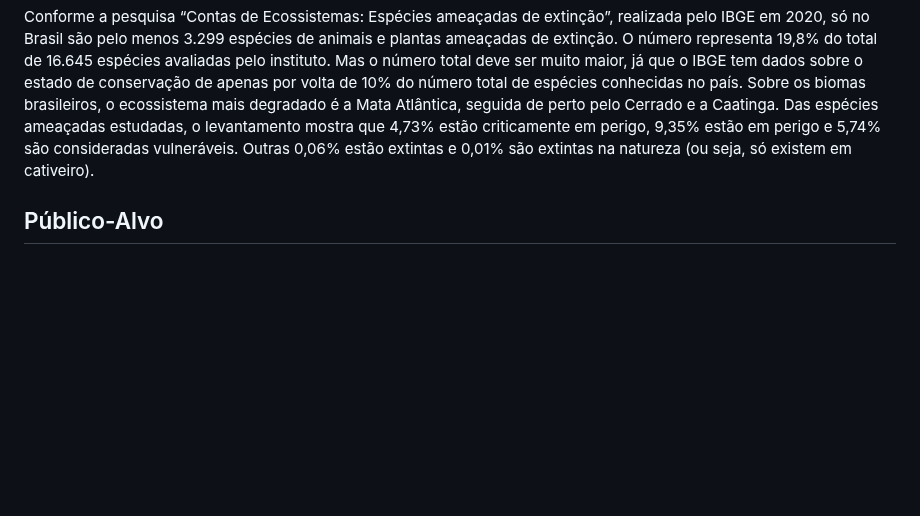
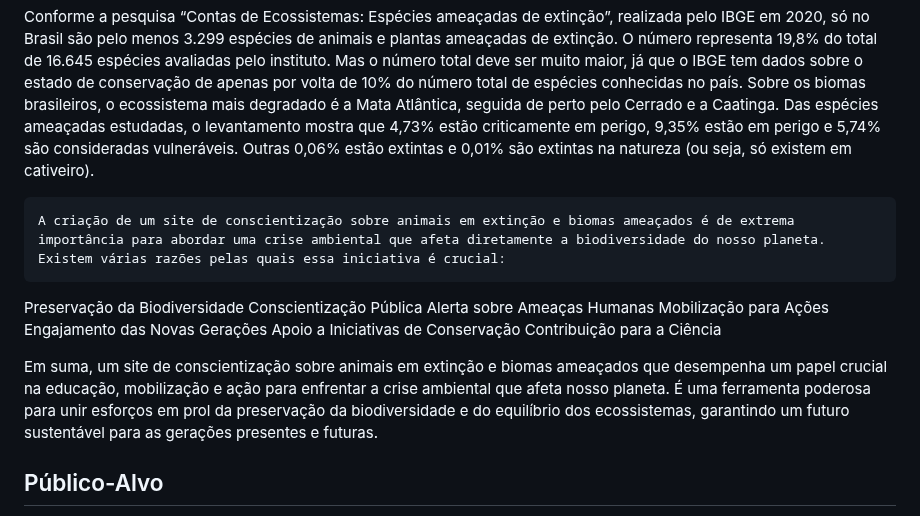
Before and after one commit to ICEI-PUC-Minas-PMV-SI/pmv-si-2023-2-pe1-t1-baoba-pmv, a Markdown page: docs/context.md, the part around the change. GitHub-like rendering; blank space fills up the shorter version.

Commit message:
Adicionada a segunda parte da justificativa #4

```diff
--- a/docs/context.md
+++ b/docs/context.md
@@ -37,6 +37,19 @@ O número representa 19,8% do total de 16.645 espécies avaliadas pelo instituto
 Sobre os biomas brasileiros, o ecossistema mais degradado é a Mata Atlântica, seguida de perto pelo Cerrado e a Caatinga.
 Das espécies ameaçadas estudadas, o levantamento mostra que 4,73% estão criticamente em perigo, 9,35% estão em perigo e 5,74% são consideradas vulneráveis. Outras 0,06% estão extintas e 0,01% são extintas na natureza (ou seja, só existem em cativeiro).
 
+ 	A criação de um site de conscientização sobre animais em extinção e biomas ameaçados é de extrema importância para abordar uma crise ambiental que afeta diretamente a biodiversidade do nosso planeta. Existem várias razões pelas quais essa iniciativa é crucial:
+
+Preservação da Biodiversidade
+Conscientização Pública
+Alerta sobre Ameaças Humanas
+Mobilização para Ações
+Engajamento das Novas Gerações
+Apoio a Iniciativas de Conservação
+Contribuição para a Ciência
+
+Em suma, um site de conscientização sobre animais em extinção e biomas ameaçados que desempenha um papel crucial na educação, mobilização e ação para enfrentar a crise ambiental que afeta nosso planeta. É uma ferramenta poderosa para unir esforços em prol da preservação da biodiversidade e do equilíbrio dos ecossistemas, garantindo um futuro sustentável para as gerações presentes e futuras.
+
+
 ## Público-Alvo
 
 O tema "Planeta em Extinção" é abrangente e de suma importância para todos, pois aborda uma questão central para a sobrevivência e bem-estar da humanidade e de outras espécies. No entanto, dependendo da abordagem e formato do projeto, é possível segmentar ou direcionar para públicos específicos. Eis alguns possíveis públicos-alvo:
```
